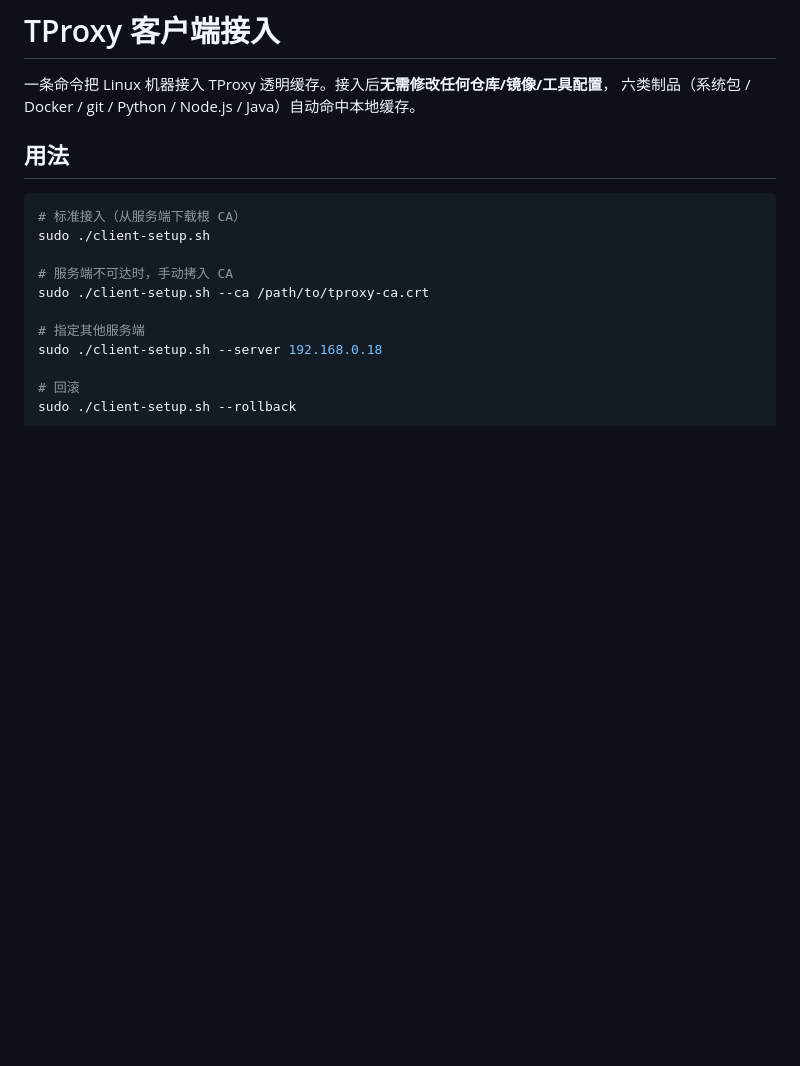
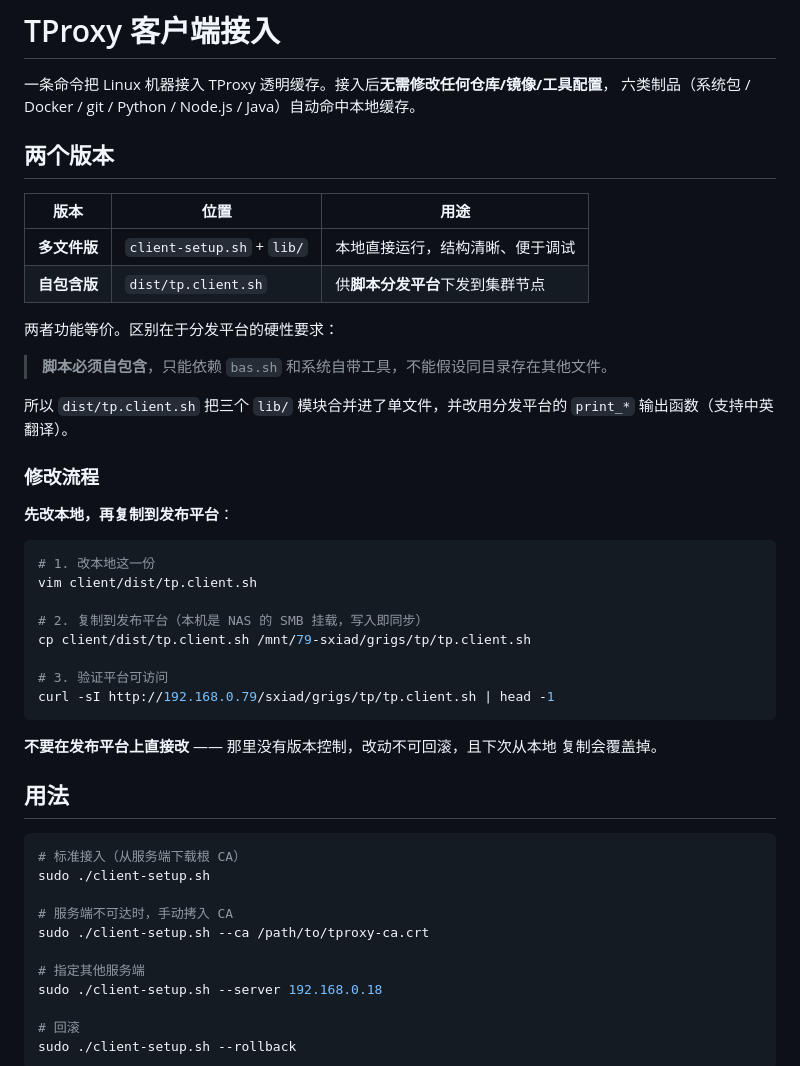
Before and after one commit to grigs28/TProxy, a Markdown page: client/README.md, the part around the change. Rendered like a GitHub page; blank space fills up the shorter version.

Commit message:
feat(client): 新增自包含分发版 tp.client.sh（供脚本分发平台）
分发平台要求脚本【自包含】，只能依赖 bas.sh 与系统自带工具，
故把 lib/{detect,dns,ca}.sh 三个模块合并为单文件，并改用平台的
print_* 输出函数（支持中英翻译）。

与 client-setup.sh 相比的功能差异：
- 用系统 wget 直接下载证书（不经平台的 wget.sh —— 对「只下一个证书」
  而言后者要先拉一串引导文件，层层套娃）
- 无参数只显示帮助、不做任何改动（脚本会下发到几十个节点，误触即改生产配置）
- 参数全部带简写：-i 接入 / -c 只装证书 / -d 只改 DNS / -s 状态 / -r 回滚
- 依赖缺失自动安装（wget、dig），装不上则明确报错而非中途失败

文件放在 client/dist/，与本地多文件版区分；README 说明了两者关系与
「先改本地、再复制到平台」的流程。

Co-Authored-By: Claude Code <noreply@anthropic.com>

````diff
--- a/client/README.md
+++ b/client/README.md
@@ -2,6 +2,38 @@
 
 一条命令把 Linux 机器接入 TProxy 透明缓存。接入后**无需修改任何仓库/镜像/工具配置**，
 六类制品（系统包 / Docker / git / Python / Node.js / Java）自动命中本地缓存。
+
+## 两个版本
+
+| 版本 | 位置 | 用途 |
+|---|---|---|
+| **多文件版** | `client-setup.sh` + `lib/` | 本地直接运行，结构清晰、便于调试 |
+| **自包含版** | `dist/tp.client.sh` | 供**脚本分发平台**下发到集群节点 |
+
+两者功能等价。区别在于分发平台的硬性要求：
+
+> **脚本必须自包含**，只能依赖 `bas.sh` 和系统自带工具，不能假设同目录存在其他文件。
+
+所以 `dist/tp.client.sh` 把三个 `lib/` 模块合并进了单文件，并改用分发平台的
+`print_*` 输出函数（支持中英翻译）。
+
+### 修改流程
+
+**先改本地，再复制到发布平台**：
+
+```bash
+# 1. 改本地这一份
+vim client/dist/tp.client.sh
+
+# 2. 复制到发布平台（本机是 NAS 的 SMB 挂载，写入即同步）
+cp client/dist/tp.client.sh /mnt/79-sxiad/grigs/tp/tp.client.sh
+
+# 3. 验证平台可访问
+curl -sI http://192.168.0.79/sxiad/grigs/tp/tp.client.sh | head -1
+```
+
+**不要在发布平台上直接改** —— 那里没有版本控制，改动不可回滚，且下次从本地
+复制会覆盖掉。
 
 ## 用法
 
````
